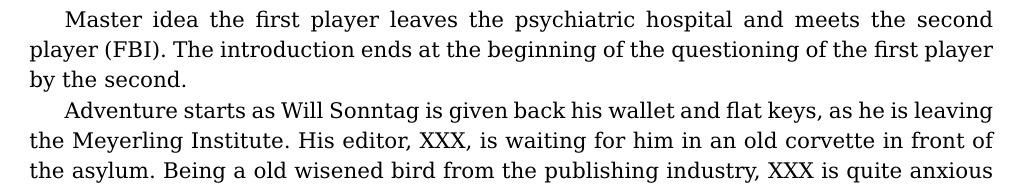
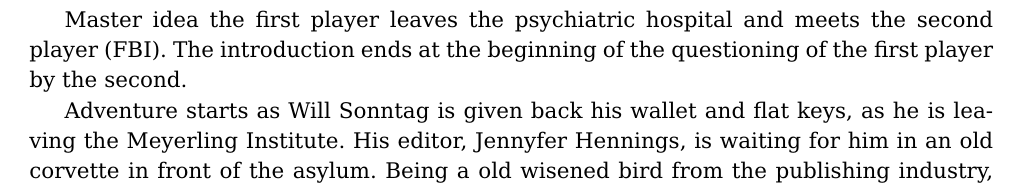
Before and after one commit to ggodet-bar/RPG-Manager, a LaTeX problem sheet (examples/rpg_generic_scenario_bad_ways/rpg_generic_scenario_bad_ways_main.tex, which reads examples/rpg_generic_scenario_bad_ways/rpg_generic_scenario_bad_ways_introduction.tex): part of page 3 of 4, cut so that both start at the same text. Compiled offline with pdfLaTeX.

Commit message:
name of the  editor

```diff
--- a/examples/rpg_generic_scenario_bad_ways/rpg_generic_scenario_bad_ways_introduction.tex
+++ b/examples/rpg_generic_scenario_bad_ways/rpg_generic_scenario_bad_ways_introduction.tex
@@ -6,9 +6,9 @@ the first player leaves the psychiatric hospital and meets the second player
 player by the second.
 
 Adventure starts as Will Sonntag is given back his wallet and flat keys, as he
-is leaving the Meyerling Institute. His editor, XXX, is waiting for him in an
+is leaving the Meyerling Institute. His editor, Jennyfer Hennings, is waiting for him in an
 old corvette in front of the asylum. Being a old wisened bird from the
-publishing industry, XXX is quite anxious to put Will back in the writing
+publishing industry, Jennyfer Hennings is quite anxious to put Will back in the writing
 saddle. Even though Sonntag's case seems desperate, she still dreams of
 retiring with a final success on her catalogue.
 
```
Also changed, not shown: examples/rpg_generic_scenario_bad_ways/rpg_generic_scenario_bad_ways_introduction.tex (4 more changed lines).
